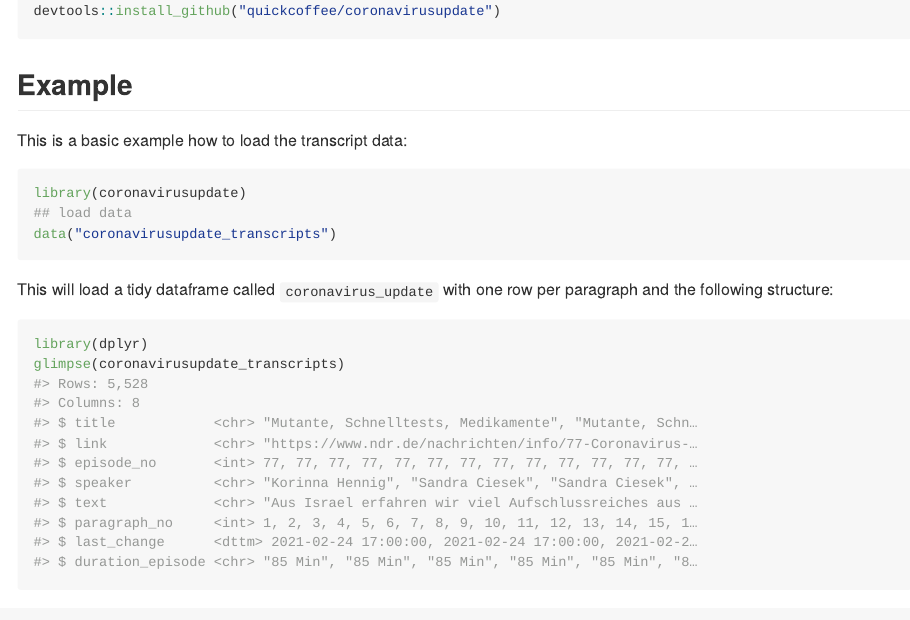
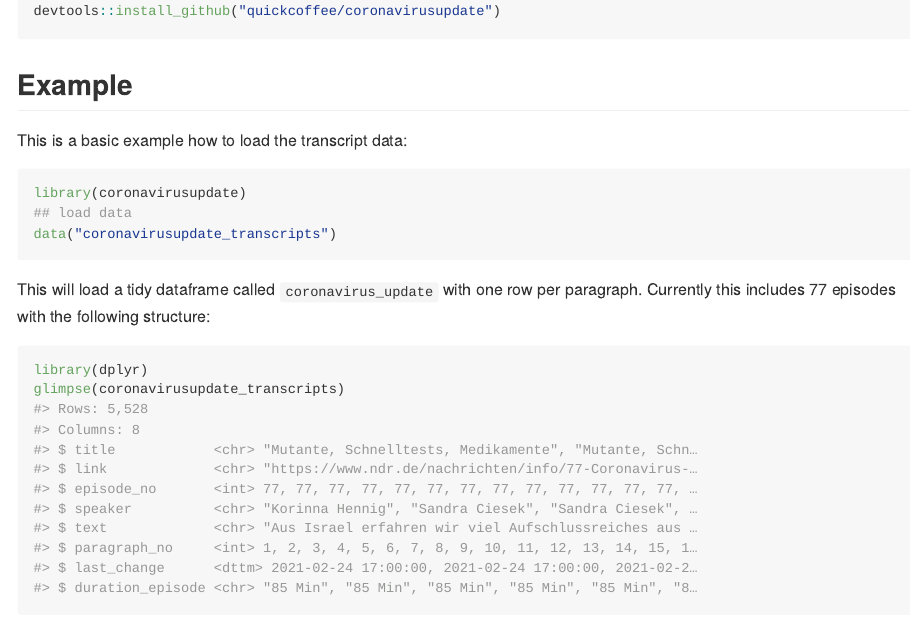
Before and after one commit to quickcoffee/coronavirusupdate, an R Markdown document (README.Rmd): the page in a window 1100 px wide, from 370 px down. The pictures show the output file README.md that the author committed with the source, drawn offline in the style of GitHub.

Commit message:
add episode number to readme

````diff
--- a/README.Rmd
+++ b/README.Rmd
@@ -40,7 +40,8 @@ data("coronavirusupdate_transcripts")
 ```
 
 This will load a tidy dataframe called `coronavirus_update` with one row per
-paragraph and the following structure:
+paragraph. Currently this includes `r max(coronavirusupdate_transcripts$episode_no)`
+episodes with the following structure:
 
 ```{r glimpse, message=FALSE, warning=FALSE}
 library(dplyr)
````
Also changed, not shown: README.md.
